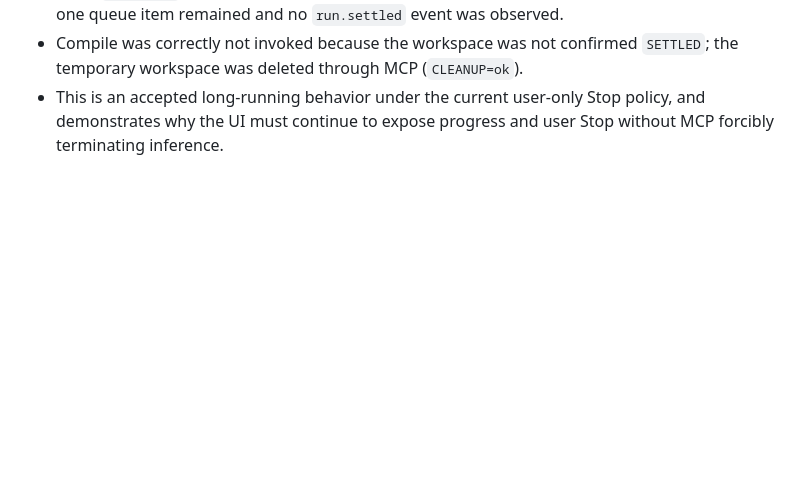
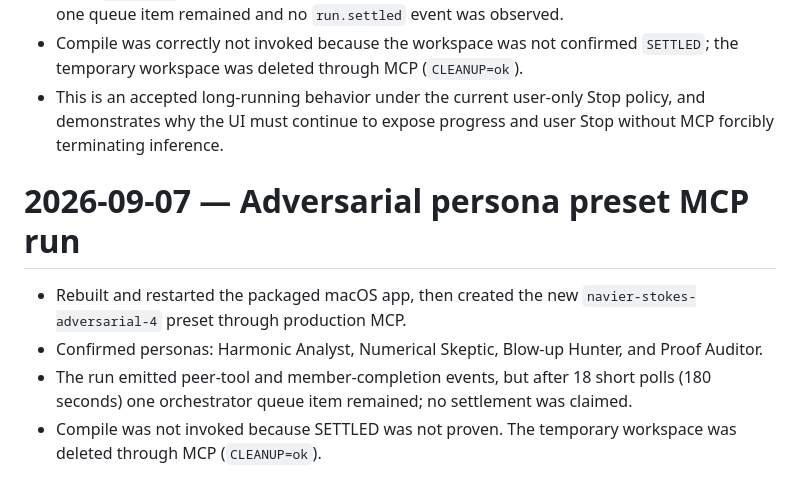
Before and after one commit to Unjuno/multicontext-chat, a Markdown page: docs/PRODUCT_RUNTIME_CHECK.md, the part around the change. Rendered like a GitHub page; blank space fills up the shorter version.

Commit message:
record adversarial persona MCP run

```diff
--- a/docs/PRODUCT_RUNTIME_CHECK.md
+++ b/docs/PRODUCT_RUNTIME_CHECK.md
@@ -162,3 +162,10 @@
 - Short `get_state` polling observed member completion events, but after 18 polls (180 seconds) one queue item remained and no `run.settled` event was observed.
 - Compile was correctly not invoked because the workspace was not confirmed `SETTLED`; the temporary workspace was deleted through MCP (`CLEANUP=ok`).
 - This is an accepted long-running behavior under the current user-only Stop policy, and demonstrates why the UI must continue to expose progress and user Stop without MCP forcibly terminating inference.
+
+# 2026-09-07 — Adversarial persona preset MCP run
+
+- Rebuilt and restarted the packaged macOS app, then created the new `navier-stokes-adversarial-4` preset through production MCP.
+- Confirmed personas: Harmonic Analyst, Numerical Skeptic, Blow-up Hunter, and Proof Auditor.
+- The run emitted peer-tool and member-completion events, but after 18 short polls (180 seconds) one orchestrator queue item remained; no settlement was claimed.
+- Compile was not invoked because SETTLED was not proven. The temporary workspace was deleted through MCP (`CLEANUP=ok`).
```
